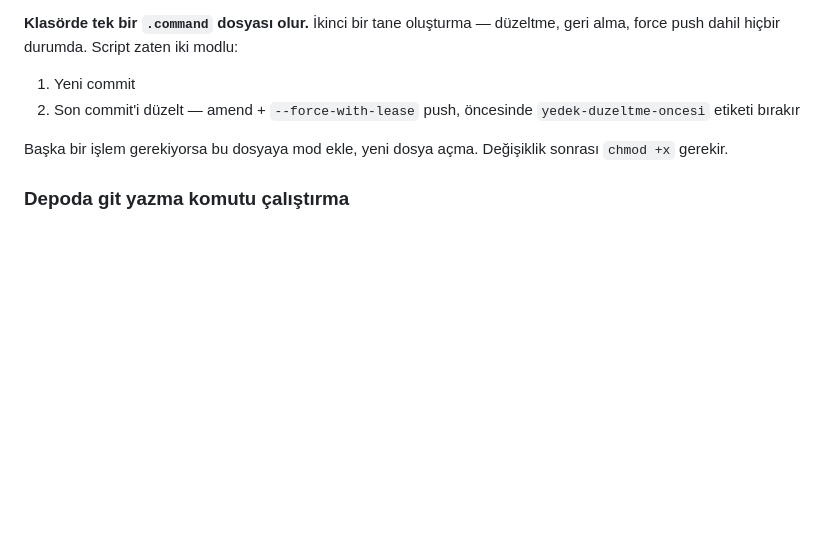
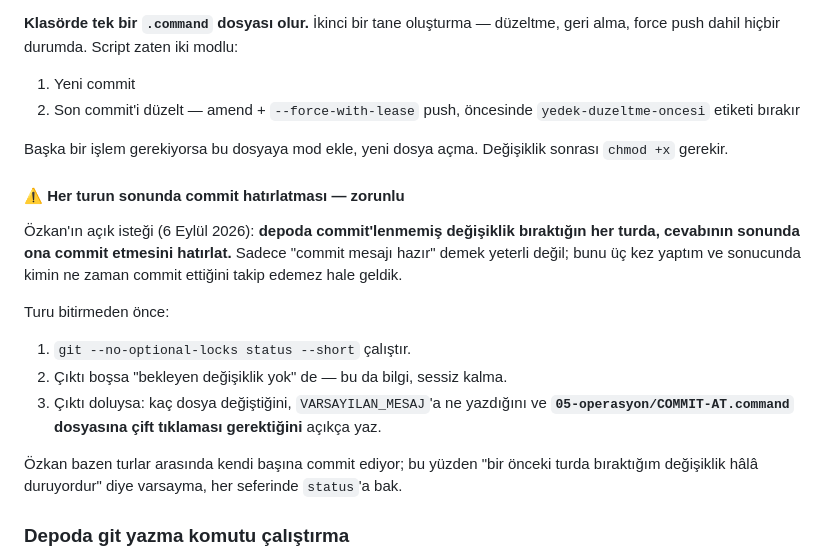
Before and after one commit to pdrimranozkantekeli-code/ozkanhocaweb, a Markdown page: CLAUDE.md, the part around the change. Rendered like a GitHub page; blank space fills up the shorter version.

Commit message:
CLAUDE.md: her turun sonunda commit hatirlatmasi kurali eklendi

```diff
--- a/CLAUDE.md
+++ b/CLAUDE.md
@@ -186,6 +186,20 @@ Commit'e hazır olunca Özkan'a terminal komutu yazdırma. `../../05-operasyon/C
 
 Başka bir işlem gerekiyorsa bu dosyaya mod ekle, yeni dosya açma. Değişiklik sonrası `chmod +x` gerekir.
 
+#### ⚠️ Her turun sonunda commit hatırlatması — zorunlu
+Özkan'ın açık isteği (6 Eylül 2026): **depoda commit'lenmemiş değişiklik bıraktığın her turda,
+cevabının sonunda ona commit etmesini hatırlat.** Sadece "commit mesajı hazır" demek yeterli değil;
+bunu üç kez yaptım ve sonucunda kimin ne zaman commit ettiğini takip edemez hale geldik.
+
+Turu bitirmeden önce:
+1. `git --no-optional-locks status --short` çalıştır.
+2. Çıktı boşsa "bekleyen değişiklik yok" de — bu da bilgi, sessiz kalma.
+3. Çıktı doluysa: kaç dosya değiştiğini, `VARSAYILAN_MESAJ`'a ne yazdığını ve
+   **`05-operasyon/COMMIT-AT.command` dosyasına çift tıklaması gerektiğini** açıkça yaz.
+
+Özkan bazen turlar arasında kendi başına commit ediyor; bu yüzden "bir önceki turda bıraktığım
+değişiklik hâlâ duruyordur" diye varsayma, her seferinde `status`'a bak.
+
 ### Depoda git yazma komutu çalıştırma
 Sandbox'ın `.git/` altına yazma izni yok. `git add`, `commit`, `remote set-head` gibi komutlar yarım kalıp `.git/index.lock` bırakıyor ve sandbox onu silemediği için sonraki bütün git işlemleri kilitleniyor. Yazma işleri `.command` script'i üzerinden gider.
 
```
